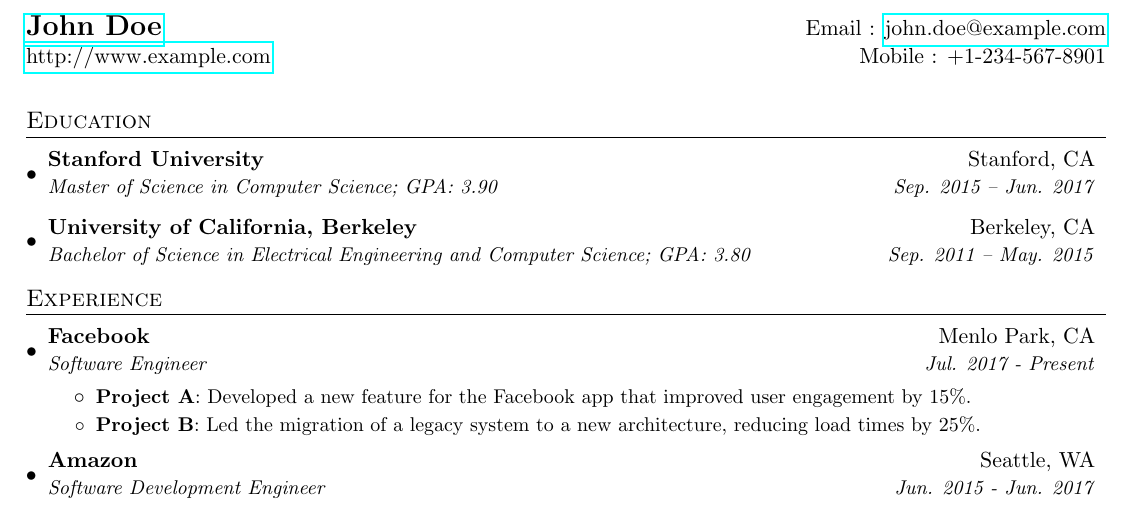
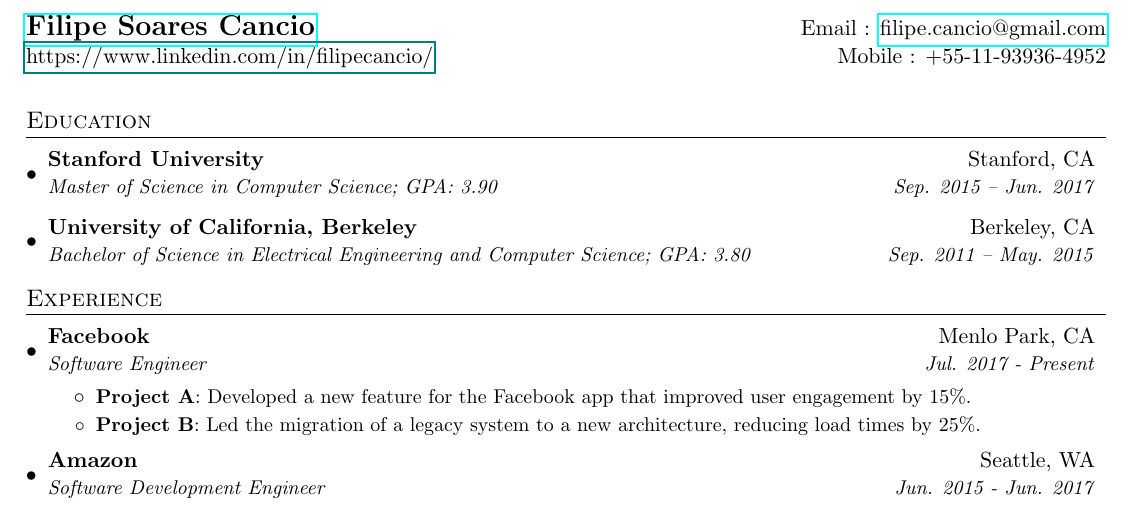
Before and after one commit to filipecancio/filipecancio, a LaTeX CV (resume/main.tex, which reads resume/sections/1_heading.tex): part of the page, cut at the place of the change. Compiled offline with pdfLaTeX.

Commit message:
Update 1_heading.tex

```diff
--- a/resume/sections/1_heading.tex
+++ b/resume/sections/1_heading.tex
@@ -1,4 +1,4 @@
 \begin{tabular*}{\textwidth}{l@{\extracolsep{\fill}}r}
-	\textbf{\href{http://example.com/}{\Large John Doe}} & Email : \href{mailto:john.doe@example.com}{john.doe@example.com}\\
-	\href{http://example.com/}{http://www.example.com} & Mobile : +1-234-567-8901 \\
+	\textbf{\href{https://www.linkedin.com/in/filipecancio/}{\Large Filipe Soares Cancio}} & Email : \href{mailto:filipe.cancio@gmail.com}{filipe.cancio@gmail.com}\\
+	\href{linkedin.com/in/filipecancio/}{https://www.linkedin.com/in/filipecancio/} & Mobile : +55-11-93936-4952\\
 \end{tabular*}
```
